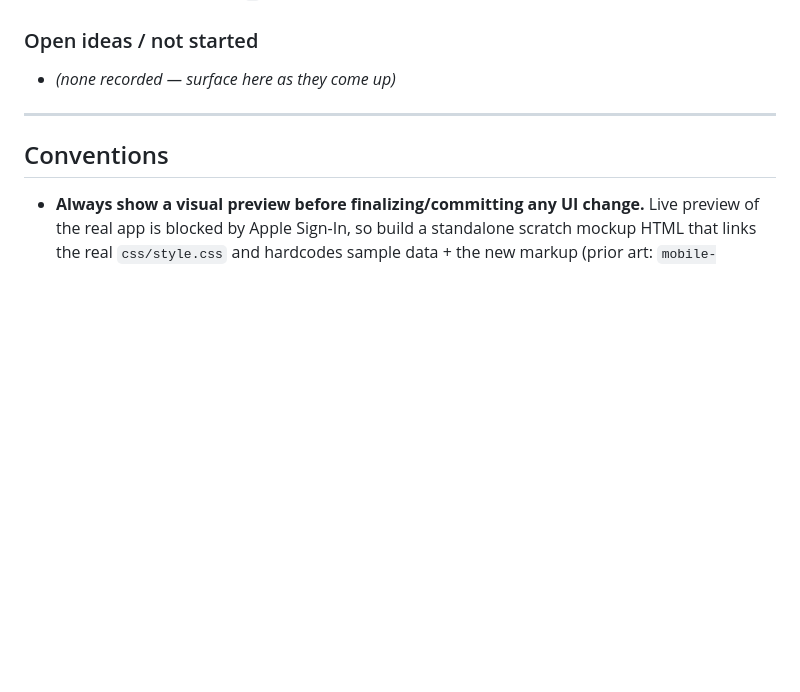
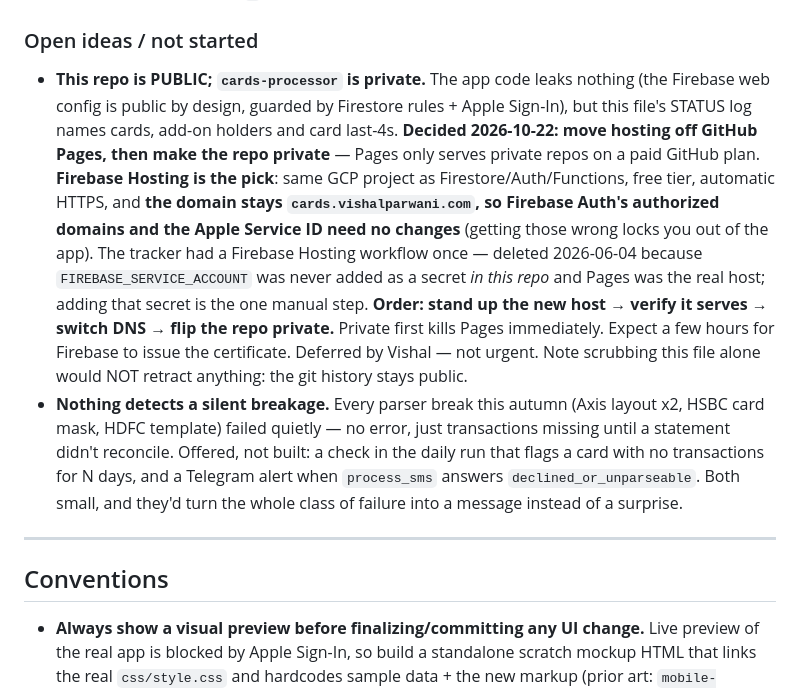
Before and after one commit to vishal-parwani/cards-tracker, a Markdown page: CLAUDE.md, the part around the change. GitHub-like rendering; blank space fills up the shorter version.

Commit message:
Record the hosting move and the missing failure alerts as open items
Co-Authored-By: Claude Opus 5 <noreply@anthropic.com>
Claude-Session: https://claude.ai/code/session_01TAcruS9G1ASAMqWyZqkYBA

```diff
--- a/CLAUDE.md
+++ b/CLAUDE.md
@@ -190,7 +190,8 @@ The remote URL uses **SSH** (`git@github.com:vishal-parwani/...`). SSH key at `~
 - **Rewards tab — live verification pending.** Compute logic + period math were unit-verified, but the rendered table, the per-card setup modal save/delete round-trip, and filter re-rendering were not exercised (Apple Sign-In blocks the preview tools). Sign in and confirm. Also: each card needs its `openingBalance`/`openingDate` set once before Closing can compute (until then Redeemed/Closing show `—`).
 
 ### Open ideas / not started
-- _(none recorded — surface here as they come up)_
+- **This repo is PUBLIC; `cards-processor` is private.** The app code leaks nothing (the Firebase web config is public by design, guarded by Firestore rules + Apple Sign-In), but this file's STATUS log names cards, add-on holders and card last-4s. **Decided 2026-10-22: move hosting off GitHub Pages, then make the repo private** — Pages only serves private repos on a paid GitHub plan. **Firebase Hosting is the pick**: same GCP project as Firestore/Auth/Functions, free tier, automatic HTTPS, and **the domain stays `cards.vishalparwani.com`, so Firebase Auth's authorized domains and the Apple Service ID need no changes** (getting those wrong locks you out of the app). The tracker had a Firebase Hosting workflow once — deleted 2026-06-04 because `FIREBASE_SERVICE_ACCOUNT` was never added as a secret *in this repo* and Pages was the real host; adding that secret is the one manual step. **Order: stand up the new host → verify it serves → switch DNS → flip the repo private.** Private first kills Pages immediately. Expect a few hours for Firebase to issue the certificate. Deferred by Vishal — not urgent. Note scrubbing this file alone would NOT retract anything: the git history stays public.
+- **Nothing detects a silent breakage.** Every parser break this autumn (Axis layout x2, HSBC card mask, HDFC template) failed quietly — no error, just transactions missing until a statement didn't reconcile. Offered, not built: a check in the daily run that flags a card with no transactions for N days, and a Telegram alert when `process_sms` answers `declined_or_unparseable`. Both small, and they'd turn the whole class of failure into a message instead of a surprise.
 
 ---
 
```
